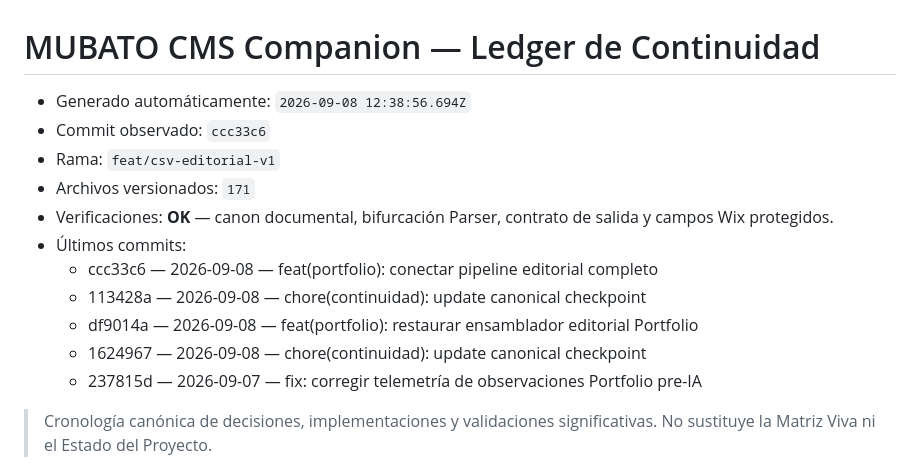
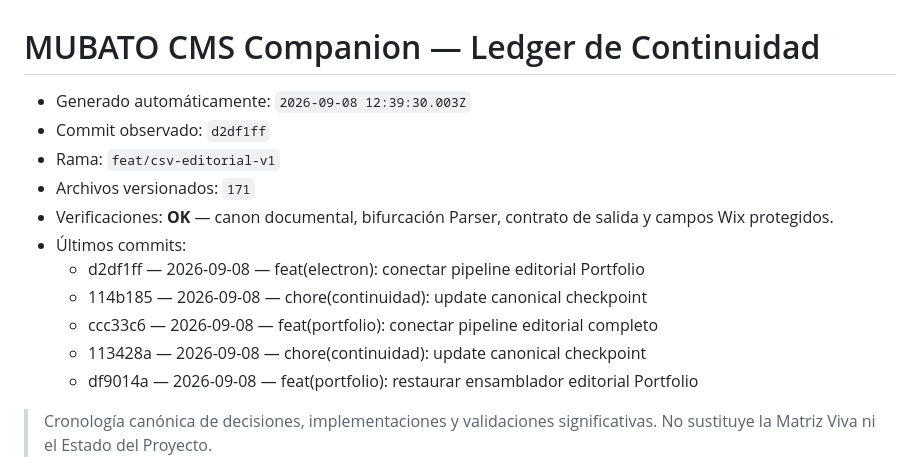
Before and after one commit to mubatomobiliario-cloud/mubato-cms-companion, a Markdown page: docs/00_Estado/LEDGER_CONTINUIDAD.md, the part around the change. Rendered like a GitHub page.

```diff
--- a/docs/00_Estado/LEDGER_CONTINUIDAD.md
+++ b/docs/00_Estado/LEDGER_CONTINUIDAD.md
@@ -1,17 +1,17 @@
 # MUBATO CMS Companion — Ledger de Continuidad
 
 <!-- CONTINUIDAD_AUTO_START -->
-- Generado automáticamente: `2026-09-08 12:38:56.694Z`
-- Commit observado: `ccc33c6`
+- Generado automáticamente: `2026-09-08 12:39:30.003Z`
+- Commit observado: `d2df1ff`
 - Rama: `feat/csv-editorial-v1`
 - Archivos versionados: `171`
 - Verificaciones: **OK** — canon documental, bifurcación Parser, contrato de salida y campos Wix protegidos.
 - Últimos commits:
+  - d2df1ff — 2026-09-08 — feat(electron): conectar pipeline editorial Portfolio
+  - 114b185 — 2026-09-08 — chore(continuidad): update canonical checkpoint
   - ccc33c6 — 2026-09-08 — feat(portfolio): conectar pipeline editorial completo
   - 113428a — 2026-09-08 — chore(continuidad): update canonical checkpoint
   - df9014a — 2026-09-08 — feat(portfolio): restaurar ensamblador editorial Portfolio
-  - 1624967 — 2026-09-08 — chore(continuidad): update canonical checkpoint
-  - 237815d — 2026-09-07 — fix: corregir telemetría de observaciones Portfolio pre-IA
 <!-- CONTINUIDAD_AUTO_END -->
 
 > Cronología canónica de decisiones, implementaciones y validaciones significativas. No sustituye la Matriz Viva ni el Estado del Proyecto.
```
Also changed, not shown: docs/00_Estado/ESTADO_PROYECTO.md (+4 -4 lines), docs/00_Estado/MATRIZ_COMPONENTES.md (+4 -4 lines).
